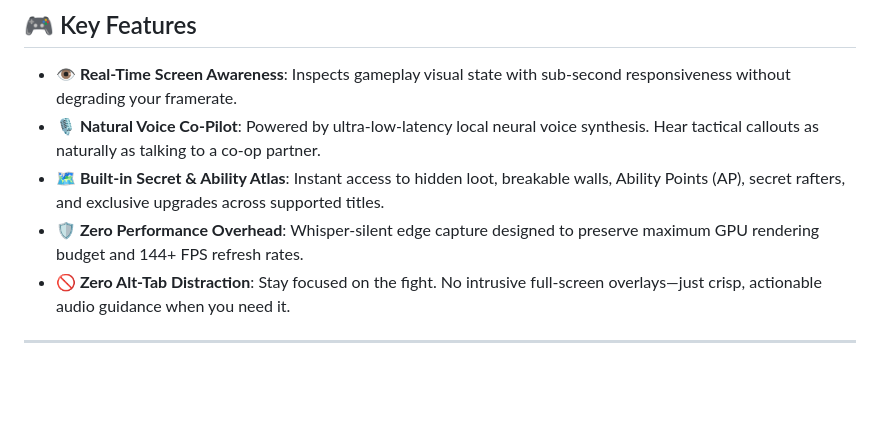
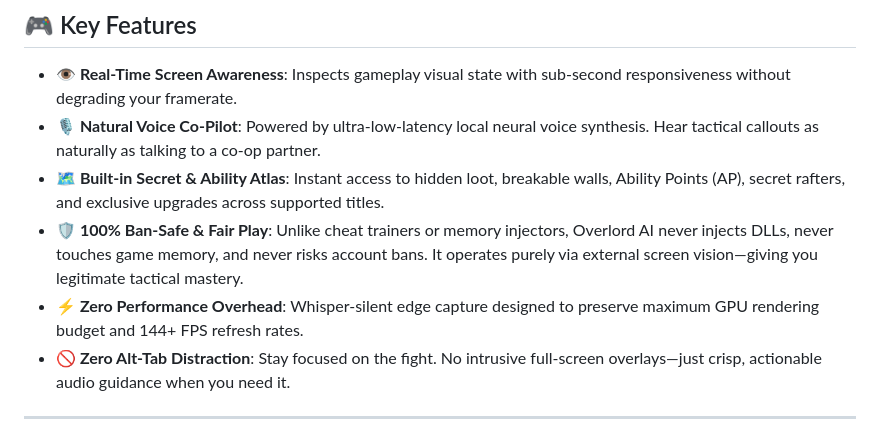
Before and after one commit to JpWon/Overlordai, a Markdown page: README.md, the part around the change. Drawn GitHub-style; blank space fills up the shorter version.

Commit message:
docs: highlight 100% ban-safe and zero memory injection differentiator

```diff
--- a/README.md
+++ b/README.md
@@ -38,7 +38,8 @@ Instead of pausing to search wikis, scrolling through Reddit threads, or scrubbi
 * **👁️ Real-Time Screen Awareness**: Inspects gameplay visual state with sub-second responsiveness without degrading your framerate.
 * **🎙️ Natural Voice Co-Pilot**: Powered by ultra-low-latency local neural voice synthesis. Hear tactical callouts as naturally as talking to a co-op partner.
 * **🗺️ Built-in Secret & Ability Atlas**: Instant access to hidden loot, breakable walls, Ability Points (AP), secret rafters, and exclusive upgrades across supported titles.
-* **🛡️ Zero Performance Overhead**: Whisper-silent edge capture designed to preserve maximum GPU rendering budget and 144+ FPS refresh rates.
+* **🛡️ 100% Ban-Safe & Fair Play**: Unlike cheat trainers or memory injectors, Overlord AI never injects DLLs, never touches game memory, and never risks account bans. It operates purely via external screen vision—giving you legitimate tactical mastery.
+* **⚡ Zero Performance Overhead**: Whisper-silent edge capture designed to preserve maximum GPU rendering budget and 144+ FPS refresh rates.
 * **🚫 Zero Alt-Tab Distraction**: Stay focused on the fight. No intrusive full-screen overlays—just crisp, actionable audio guidance when you need it.
 
 ---
```
